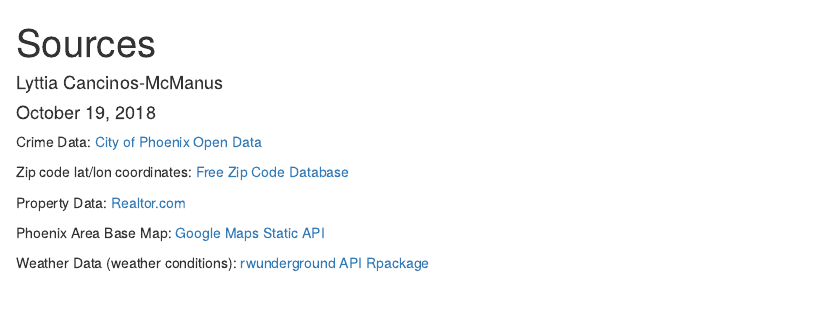
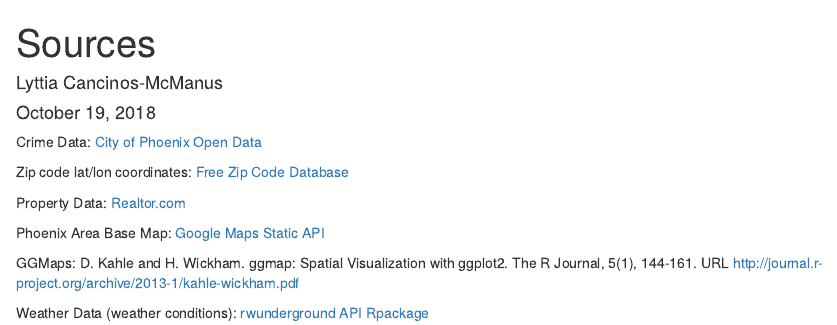
Before and after one commit to Lyttia/Springboard_Capstone_Project, an R Markdown document (reports/Sources.Rmd): the page in a window 1100 px wide, from its top. Rendered offline with R 4.5, knitr and Pandoc, with nearby package versions.

Commit message:
added GGmaps citation

```diff
--- a/reports/Sources.Rmd
+++ b/reports/Sources.Rmd
@@ -16,5 +16,10 @@
 Phoenix Area Base Map:
 [Google Maps Static API](https://developers.google.com/maps/documentation/maps-static/intro)
 
+GGMaps:
+D. Kahle and H. Wickham. ggmap: Spatial Visualization with ggplot2.
+  The R Journal, 5(1), 144-161. URL
+  http://journal.r-project.org/archive/2013-1/kahle-wickham.pdf
+
 Weather Data (weather conditions):
 [rwunderground API Rpackage](https://github.com/ALShum/rwunderground)
```
